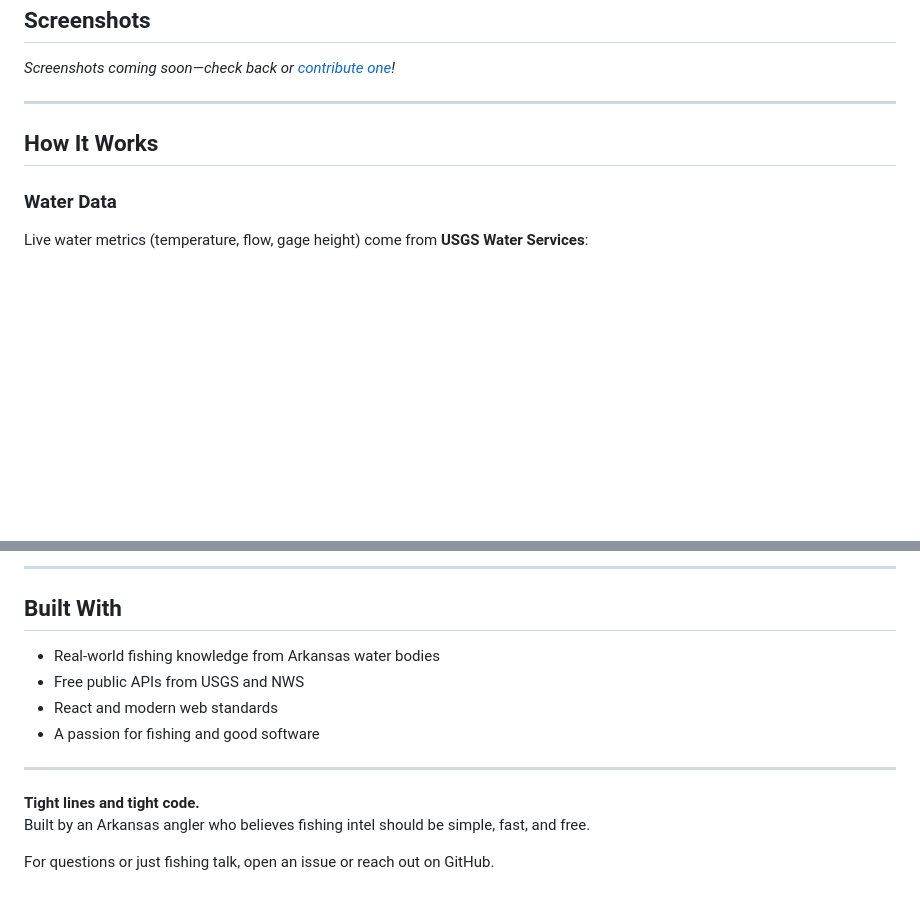
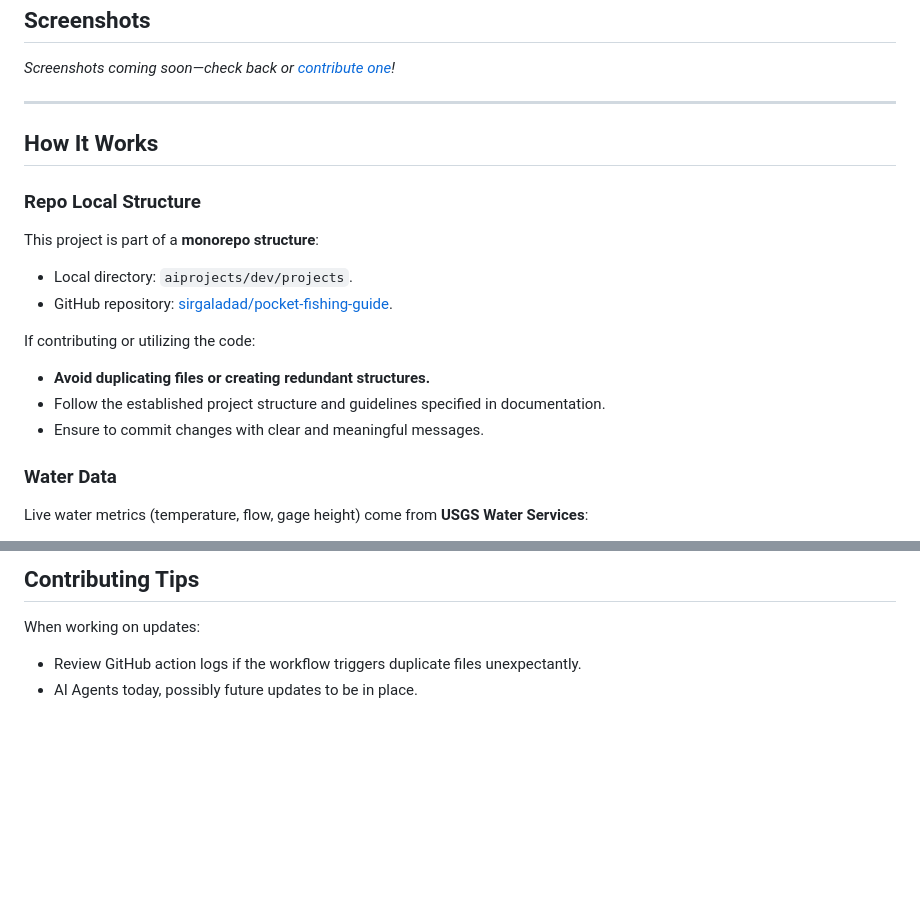
Before and after one commit to sirgaladad/pocket-fishing-guide, a Markdown page: README.md, 2 parts joined by grey strips. Rendered like a GitHub page; blank space fills up the shorter version.

Commit message:
Update README.md with new content

```diff
--- a/README.md
+++ b/README.md
@@ -59,6 +59,16 @@ The app fetches live USGS and NWS data automatically. Your browser does the rest
 
 ## How It Works
 
+### Repo Local Structure
+This project is part of a **monorepo structure**:
+- Local directory: `aiprojects/dev/projects`.
+- GitHub repository: [sirgaladad/pocket-fishing-guide](https://github.com/sirgaladad/pocket-fishing-guide).
+
+If contributing or utilizing the code:
+- **Avoid duplicating files or creating redundant structures.**
+- Follow the established project structure and guidelines specified in documentation.
+- Ensure to commit changes with clear and meaningful messages.
+
 ### Water Data
 Live water metrics (temperature, flow, gage height) come from **USGS Water Services**:
 - **Greers Ferry Lake**: Gauge 07075900 (primary)
@@ -149,15 +89,4 @@ MIT License. See [LICENSE](LICENSE) for details.
----
-
-## Built With
-
-- Real-world fishing knowledge from Arkansas water bodies
-- Free public APIs from USGS and NWS
-- React and modern web standards
-- A passion for fishing and good software
-
----
-
-**Tight lines and tight code.**
-Built by an Arkansas angler who believes fishing intel should be simple, fast, and free.
-
-For questions or just fishing talk, open an issue or reach out on GitHub.
+## Contributing Tips
+When working on updates:
+- Review GitHub action logs if the workflow triggers duplicate files unexpectantly.
+- AI Agents today, possibly future updates to be in place.
```
Also changed, not shown: other parts of README.md (+0 -70 lines).
